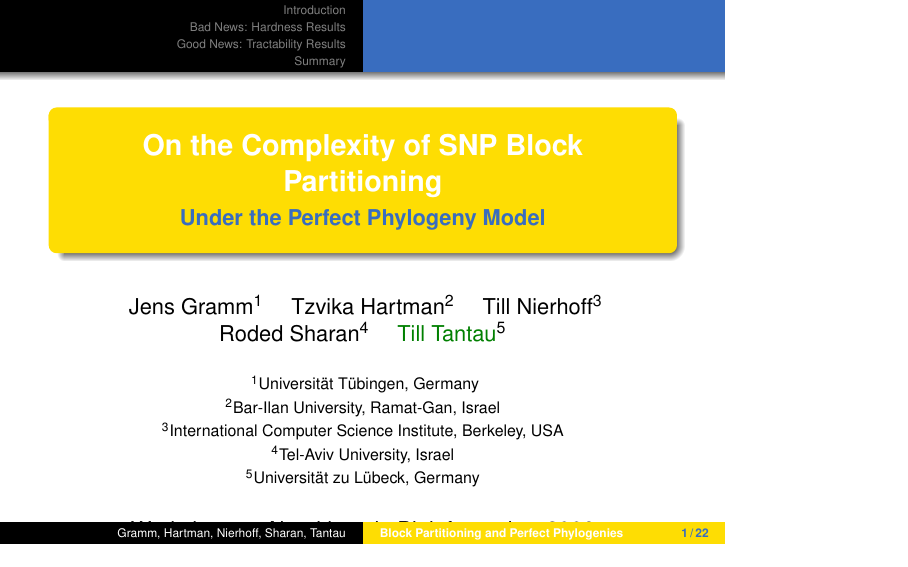
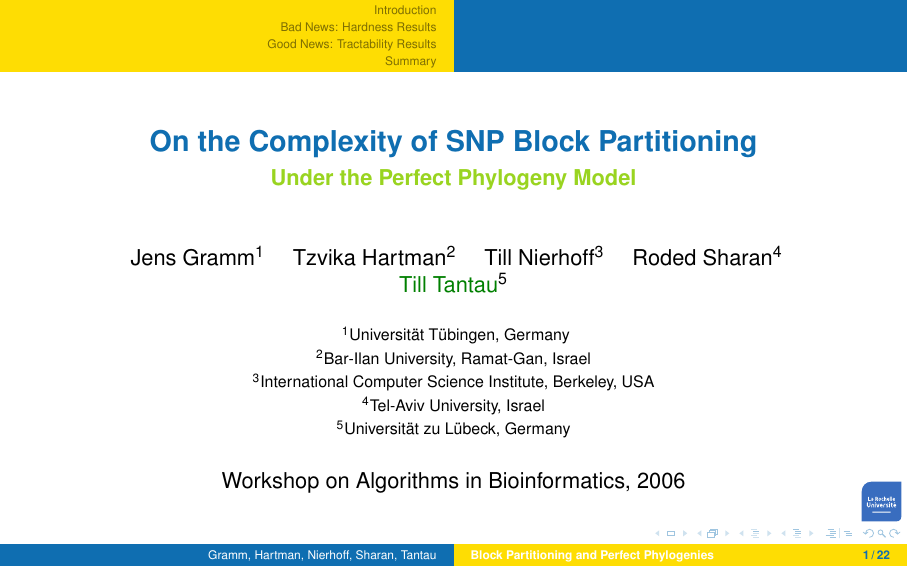
Before and after one commit to chdemko/lru-beamer, LaTeX slides (template.tex, which reads beamercolorthemeLaRochelle.sty, beamerfontthemeLaRochelle.sty, beamerthemeLaRochelle.sty): page 1 of 31. Compiled offline with pdfLaTeX; a LaTeX package or settings file that is missing is left out.

Commit message:
Update colors

```diff
--- a/beamercolorthemeLaRochelle.sty
+++ b/beamercolorthemeLaRochelle.sty
@@ -6,27 +6,33 @@
 % 2. under the BSD 3-Clause License.
 %
 
-\definecolor{LRU_Blue}{rgb}{0.224, 0.427, 0.749}
+\definecolor{LRU_MainBlue}{rgb}{0.059, 0.431, 0.694}
+
+\definecolor{LRU_Blue}{rgb}{0.502, 0.835, 0.89}
 \definecolor{LRU_Green}{rgb}{0.60, 0.831, 0.125}
 \definecolor{LRU_Yellow}{rgb}{0.996, 0.867, 0.012}
-\definecolor{LRU_Pink}{rgb}{0.91, 0.318, 0.545}
 
-\setbeamercolor{structure}{fg=LRU_Blue}
-\setbeamercolor{alerted text}{fg=LRU_Pink}
+\definecolor{LRU_SecondaryBlue}{rgb}{0.298, 0.769, 0.812}
+\definecolor{LRU_SecondaryPink}{rgb}{0.91, 0.318, 0.545}
+\definecolor{LRU_SecondaryGreen}{rgb}{0.298, 0.757, 0.514}
+\definecolor{LRU_SecondaryOrange}{rgb}{0.961, 0.439, 0.18}
+
+\setbeamercolor{structure}{fg=LRU_MainBlue}
+\setbeamercolor{alerted text}{fg=LRU_SecondaryPink}
 \setbeamercolor{example text}{fg=LRU_Green}
 
 \setbeamercolor{block title}{use=structure,fg=white,bg=structure.fg}
 \setbeamercolor{block title alerted}{use=alerted text,fg=white,bg=alerted text.fg}
 \setbeamercolor{block title example}{use=example text,fg=white,bg=example text.fg}
 
-\setbeamercolor{block body}{parent=normal text,use=block title,bg=block title.bg!10!bg}
-\setbeamercolor{block body alerted}{parent=normal text,use=block title alerted,bg=block title alerted.bg!10!bg}
-\setbeamercolor{block body example}{parent=normal text,use=block title example,bg=block title example.bg!10!bg}
+\setbeamercolor{block body}{parent=normal text,use=block title,bg=block title.bg!20!bg}
+\setbeamercolor{block body alerted}{parent=normal text,use=block title alerted,bg=block title alerted.bg!20!bg}
+\setbeamercolor{block body example}{parent=normal text,use=block title example,bg=block title example.bg!20!bg}
 
 \setbeamercolor{palette primary}{use=structure,fg=white,bg=structure.fg}
 \setbeamercolor{palette secondary}{use=structure,fg=white,bg=structure.fg!75!black}
 \setbeamercolor{palette tertiary}{use=structure,fg=white,bg=structure.fg!50!black}
-\setbeamercolor{palette quaternary}{fg=white,bg=black}
+\setbeamercolor{palette quaternary}{fg=black,bg=LRU_Yellow}
 
 \setbeamercolor{sidebar}{use=structure,bg=structure.fg}
 
@@ -35,11 +41,14 @@
 \setbeamercolor{palette sidebar tertiary}{use=structure,fg=structure.fg!50}
 \setbeamercolor{palette sidebar quaternary}{fg=white}
 
-\setbeamercolor{titlelike}{fg=white,bg=LRU_Yellow}
-\setbeamercolor{subtitle}{fg=LRU_Blue}
+%\setbeamercolor{titlelike}{fg=white,bg=LRU_Yellow}
+\setbeamercolor{subtitle}{fg=LRU_Green}
 
 \setbeamercolor{separation line}{}
 \setbeamercolor{fine separation line}{}
 
 \setbeamercolor{title in head/foot}{bg=LRU_Yellow}
-\setbeamercolor{page number in head/foot}{fg=LRU_Blue}
+\setbeamercolor{author in head/foot}{bg=LRU_MainBlue,fg=white}
+\setbeamercolor{page number in head/foot}{fg=LRU_MainBlue}
+\setbeamercolor{frametitle}{fg=LRU_Blue}
+\setbeamercolor{framesubtitle}{fg=LRU_SecondaryGreen}
--- a/beamerfontthemeLaRochelle.sty
+++ b/beamerfontthemeLaRochelle.sty
@@ -9,3 +9,4 @@
 \setbeamerfont{title}{size=\Large,series=\bfseries}
 \setbeamerfont{subtitle}{series=\bfseries}
 \setbeamerfont{title in head/foot}{series=\bfseries}
+\setbeamerfont{frametitle}{size=\normalsize,series=\bfseries}
--- a/beamerthemeLaRochelle.sty
+++ b/beamerthemeLaRochelle.sty
@@ -7,6 +7,7 @@
 %
 
 \DeclareOptionBeamer{pagenumber}[]{\setbeamertemplate{page number in head/foot}[totalframenumber]}
+\DeclareOptionBeamer{logo}[1]{\logo{\includegraphics[height=#1]{logo.pdf}}}
 
 \IfFileExists{raleway.sty}{\usepackage{raleway}}{
   \IfFileExists{verdana.sty}{\usepackage{verdana}}{}
@@ -14,8 +15,8 @@
 
 \mode<presentation>
 
-\useinnertheme[shadow=true]{rounded}
-\useoutertheme{shadow}
+\useinnertheme{rounded}
+\useoutertheme{split}
 \usecolortheme{LaRochelle}
 \usefonttheme{LaRochelle}
 
--- a/template.tex
+++ b/template.tex
@@ -9,7 +9,7 @@
 % slightly modified by Ch. Demko
 
 
-\documentclass{beamer}
+\documentclass[aspectratio=1610]{beamer}
 
 %
 % DO NOT USE THIS FILE AS A TEMPLATE FOR YOUR OWN TALKS¡!!
@@ -21,10 +21,10 @@
 
 % Setup appearance:
 
-\usetheme[pagenumber]{LaRochelle}
+\usetheme[pagenumber,logo=0.7cm]{LaRochelle}
 %\usefonttheme[onlylarge]{structurebold}
-\setbeamerfont*{frametitle}{size=\normalsize,series=\bfseries}
-\setbeamertemplate{navigation symbols}{}
+%\setbeamerfont*{frametitle}{size=\normalsize,series=\bfseries}
+%\setbeamertemplate{navigation symbols}{}
 
 
 % Standard packages
```
Also changed, not shown: logo.pdf (added), template.pdf.
